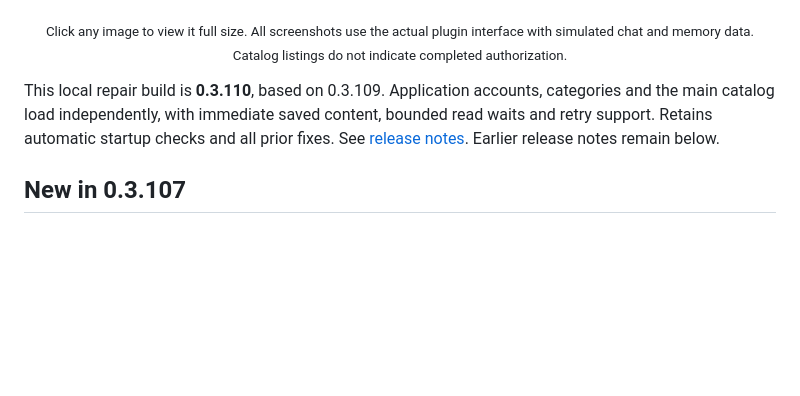
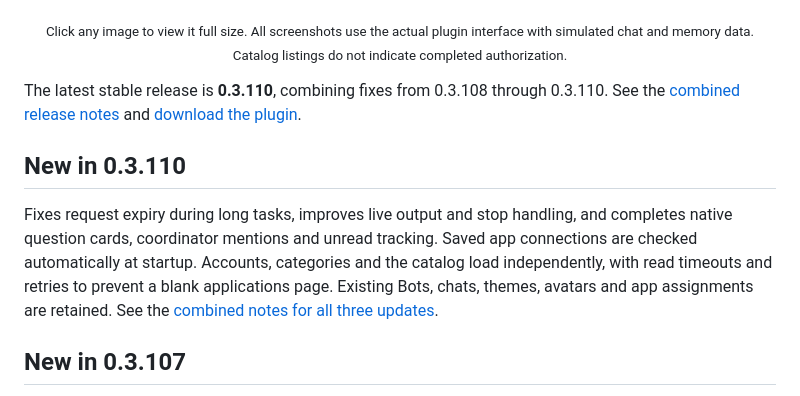
Before and after one commit to vsd269/PI-Bot, a Markdown page: README.en.md, the part around the change. GitHub-like rendering; blank space fills up the shorter version.

Commit message:
docs: announce 0.3.110 and link all three updates

```diff
--- a/README.en.md
+++ b/README.en.md
@@ -33,7 +33,11 @@ PI Bot is an independently maintained adaptation of [DS Bot](https://github.com/
 </table>
 <p align="center"><sub>Click any image to view it full size. All screenshots use the actual plugin interface with simulated chat and memory data. Catalog listings do not indicate completed authorization.</sub></p>
 
-This local repair build is **0.3.110**, based on 0.3.109. Application accounts, categories and the main catalog load independently, with immediate saved content, bounded read waits and retry support. Retains automatic startup checks and all prior fixes. See [release notes](docs/RELEASE-0.3.110.md). Earlier release notes remain below.
+The latest stable release is **0.3.110**, combining fixes from 0.3.108 through 0.3.110. See the [combined release notes](docs/GITHUB-RELEASE-0.3.110.md) and [download the plugin](https://github.com/vsd269/PI-Bot/releases/latest).
+
+## New in 0.3.110
+
+Fixes request expiry during long tasks, improves live output and stop handling, and completes native question cards, coordinator mentions and unread tracking. Saved app connections are checked automatically at startup. Accounts, categories and the catalog load independently, with read timeouts and retries to prevent a blank applications page. Existing Bots, chats, themes, avatars and app assignments are retained. See the [combined notes for all three updates](docs/GITHUB-RELEASE-0.3.110.md).
 
 ## New in 0.3.107
 
```
Also changed, not shown: README.md (+5 -1 lines).
